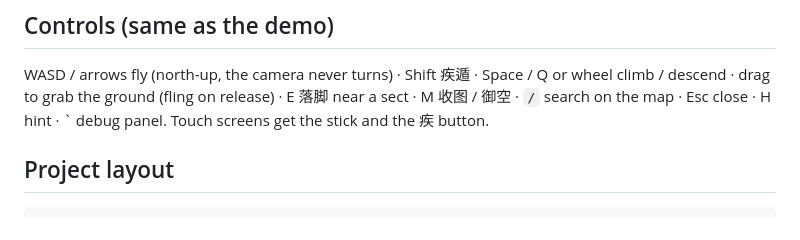
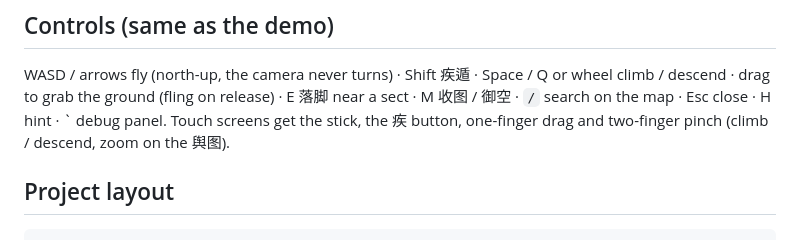
Before and after one commit to kk20054/xiuxian-flying-map, a Markdown page: docs/godot/README.md, the part around the change. Drawn GitHub-style.

Commit message:
docs: touch controls and CSS→Godot lessons from the UI review
Co-Authored-By: Claude Opus 5.5 <noreply@anthropic.com>
Claude-Session: https://claude.ai/code/session_01JNHHMgqg14nj5KKrxjXoV3

```diff
--- a/docs/godot/README.md
+++ b/docs/godot/README.md
@@ -31,7 +31,7 @@ To regenerate the UI scenes/theme after changing `tools/build_scenes.gd`: `godot
 
 WASD / arrows fly (north-up, the camera never turns) · Shift 疾遁 · Space / Q or wheel climb / descend · drag to grab the
 ground (fling on release) · E 落脚 near a sect · M 收图 / 御空 · `/` search on the map · Esc close · H hint · ` debug panel.
-Touch screens get the stick and the 疾 button.
+Touch screens get the stick, the 疾 button, one-finger drag and two-finger pinch (climb / descend, zoom on the 舆图).
 
 ## Project layout
 
```
Also changed, not shown: docs/godot/02-ui-recreation.md (+7 -0 lines).
